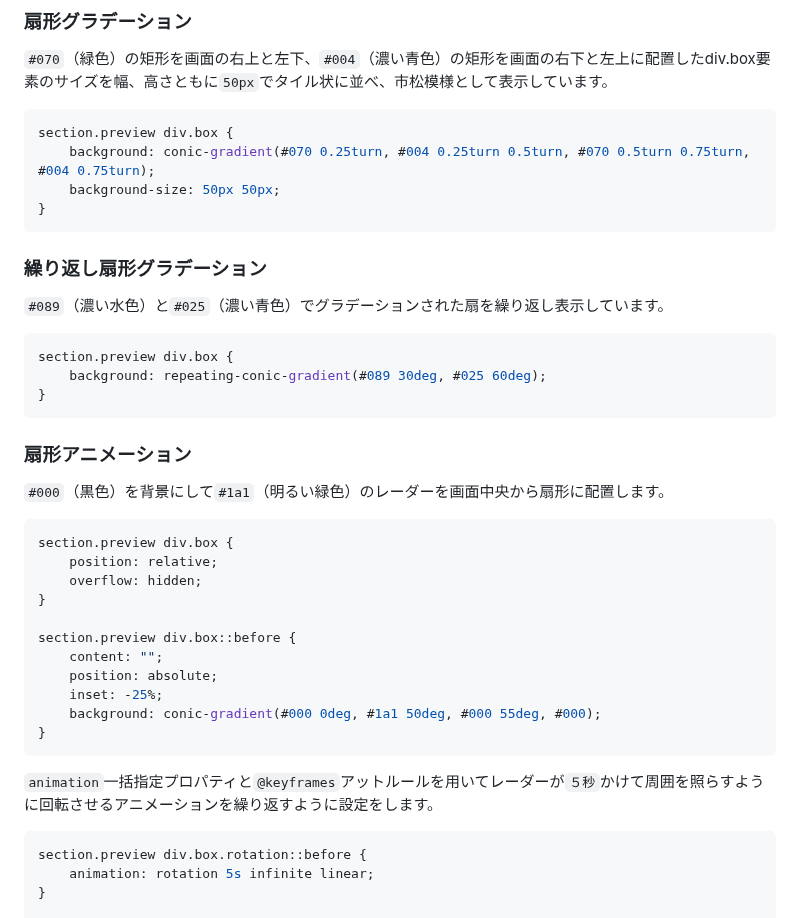
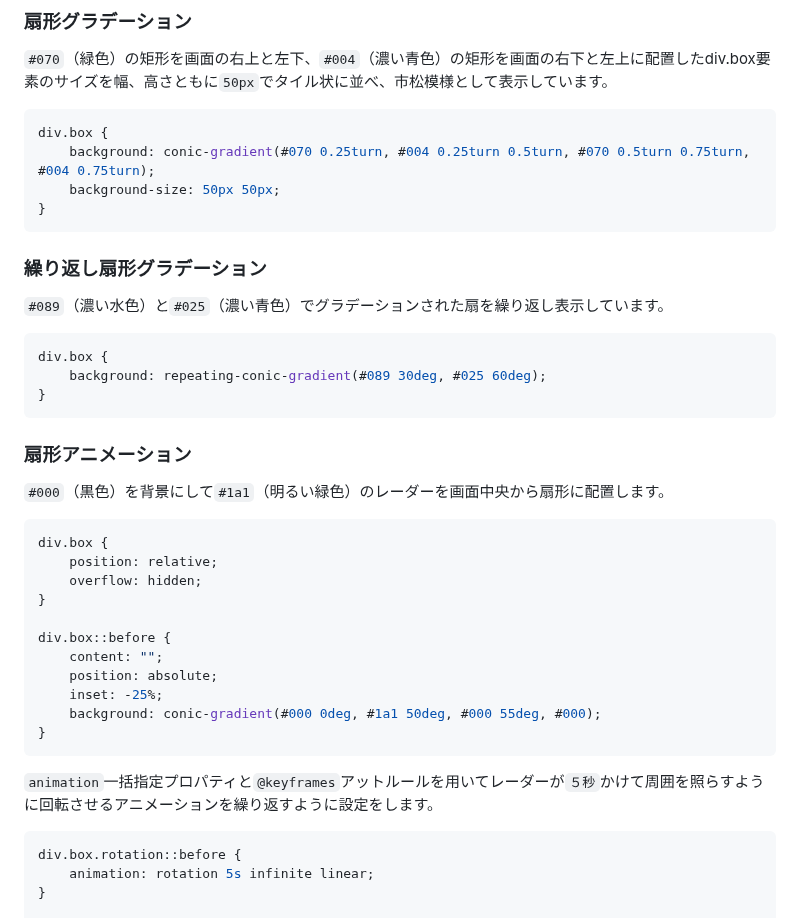
Before and after one commit to YScyber/gradation, a Markdown page: README.md, the part around one of its changes. GitHub-like rendering.

````diff
--- a/README.md
+++ b/README.md
@@ -187,7 +197,7 @@ section.preview div.box.scale::before {
 `#070`（緑色）の矩形を画面の右上と左下、`#004`（濃い青色）の矩形を画面の右下と左上に配置したdiv.box要素のサイズを幅、高さともに`50px`でタイル状に並べ、市松模様として表示しています。
 
 ```css
-section.preview div.box {
+div.box {
     background: conic-gradient(#070 0.25turn, #004 0.25turn 0.5turn, #070 0.5turn 0.75turn, #004 0.75turn);
     background-size: 50px 50px;
 }
@@ -198,7 +208,7 @@ section.preview div.box {
 `#089`（濃い水色）と`#025`（濃い青色）でグラデーションされた扇を繰り返し表示しています。
 
 ```css
-section.preview div.box {
+div.box {
     background: repeating-conic-gradient(#089 30deg, #025 60deg);
 }
 ```
@@ -208,12 +218,12 @@ section.preview div.box {
 `#000`（黒色）を背景にして`#1a1`（明るい緑色）のレーダーを画面中央から扇形に配置します。
 
 ```css
-section.preview div.box {
+div.box {
     position: relative;
     overflow: hidden;
 }
 
-section.preview div.box::before {
+div.box::before {
     content: "";
     position: absolute;
     inset: -25%;
@@ -224,7 +234,7 @@ section.preview div.box::before {
 `animation`一括指定プロパティと`@keyframes`アットルールを用いてレーダーが`５秒`かけて周囲を照らすように回転させるアニメーションを繰り返すように設定をします。
 
 ```css
-section.preview div.box.rotation::before {
+div.box.rotation::before {
     animation: rotation 5s infinite linear;
 }
 
````
Also changed, not shown: other parts of README.md (+27 -17 lines).
